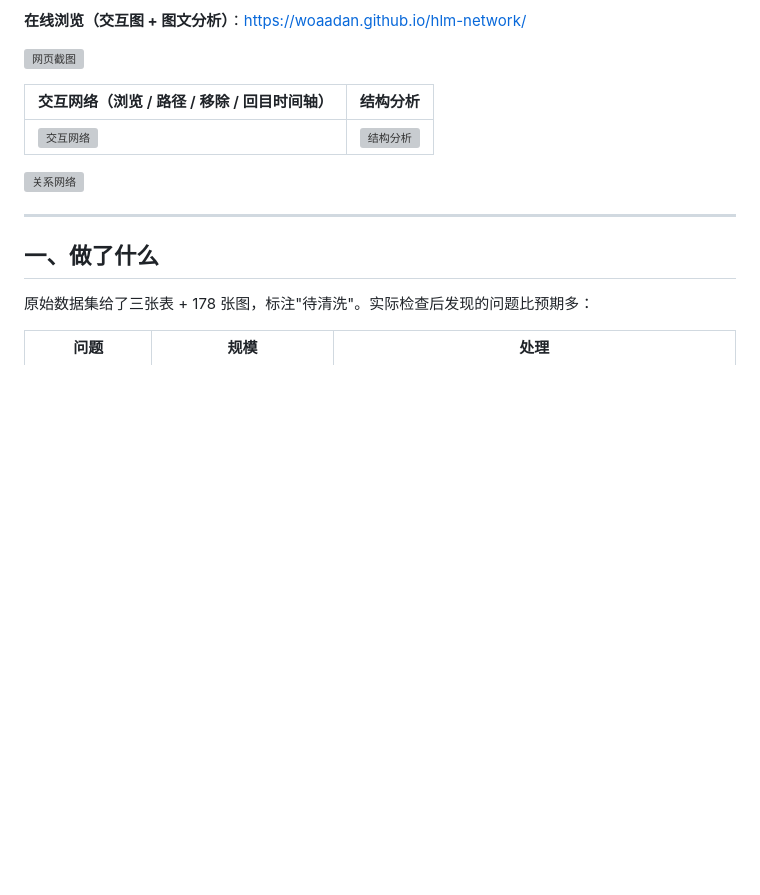
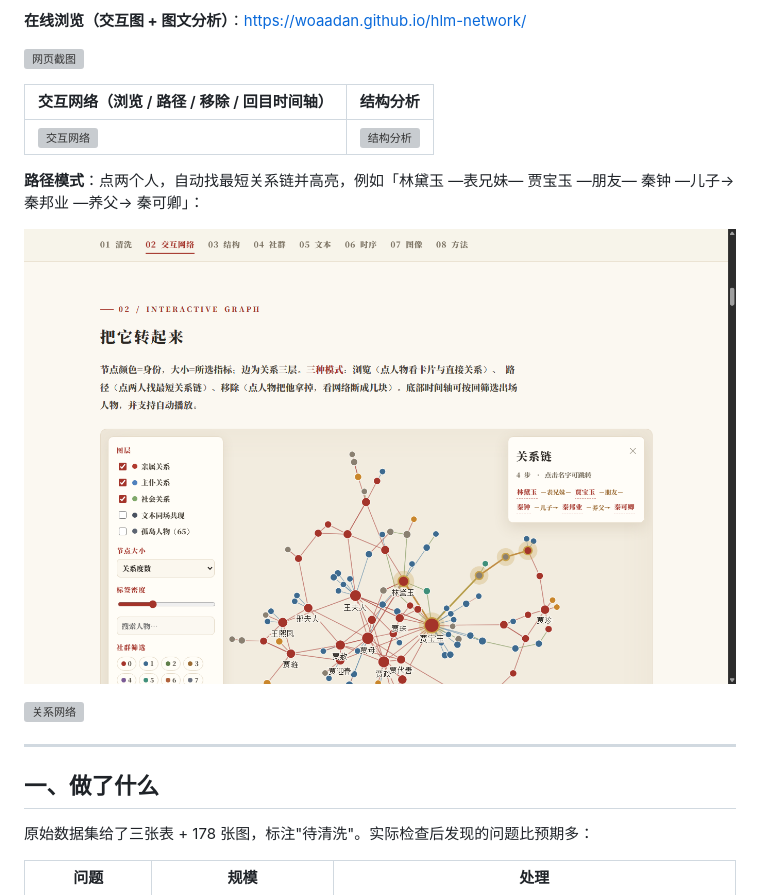
Before and after one commit to woaadan/hlm-network, a Markdown page: README.md, the part around the change. Rendered like a GitHub page; pictures changed too: docs/screenshots/shot_path.png (added); blank space fills up the shorter version; grey boxes are pictures that could not be loaded.

Commit message:
路径链对称谓词修正；README 增加交互截图

```diff
--- a/README.md
+++ b/README.md
@@ -10,6 +10,10 @@
 | 交互网络（浏览 / 路径 / 移除 / 回目时间轴） | 结构分析 |
 |---|---|
 | ![交互网络](docs/screenshots/shot_graph.png) | ![结构分析](docs/screenshots/shot_structure.png) |
+
+**路径模式**：点两个人，自动找最短关系链并高亮，例如「林黛玉 —表兄妹— 贾宝玉 —朋友— 秦钟 —儿子→ 秦邦业 —养父→ 秦可卿」：
+
+![路径查找](docs/screenshots/shot_path.png)
 
 ![关系网络](figures/fig1_relation_network.png)
 
```
Also changed, not shown: 2 other files.
